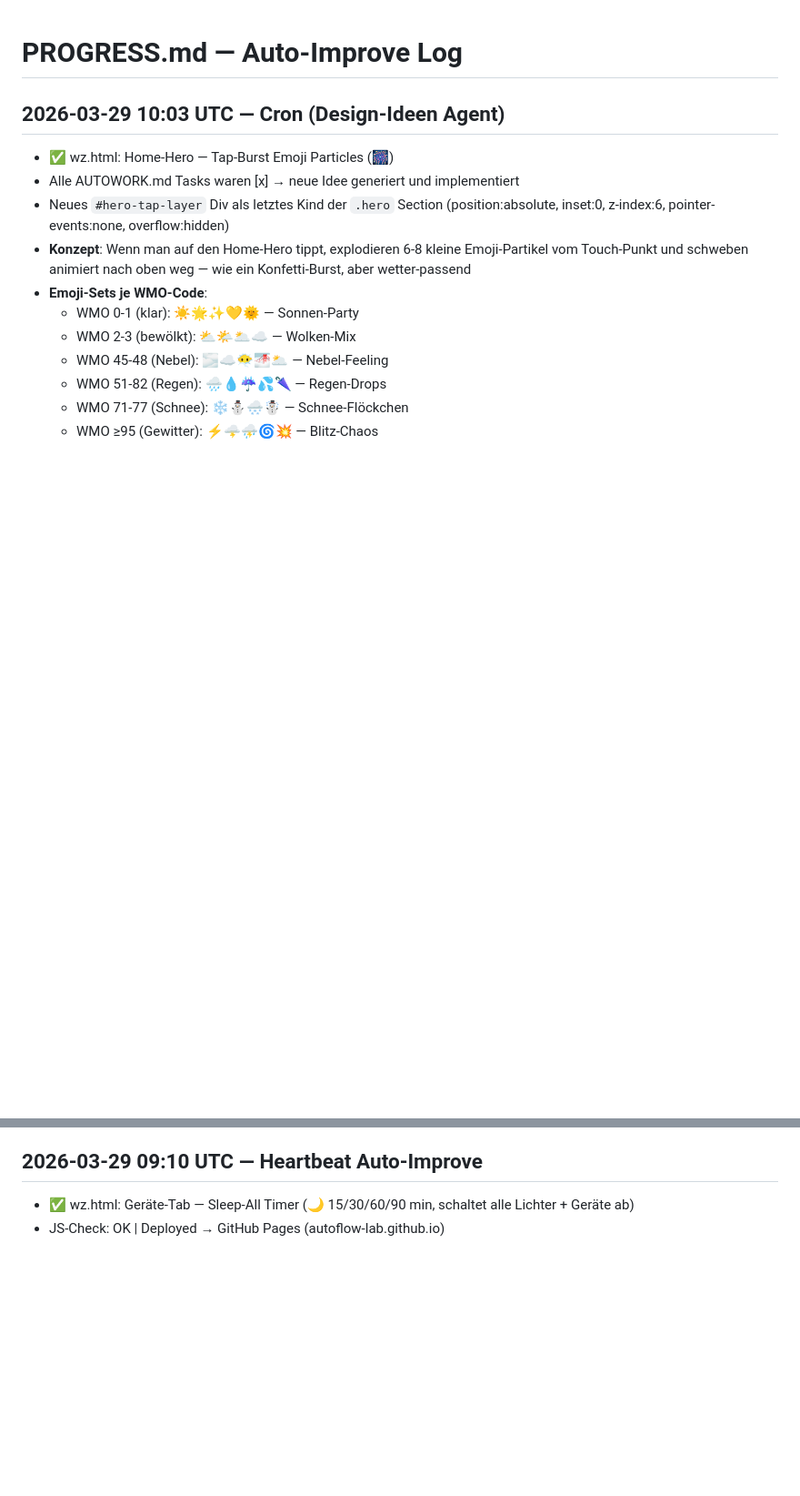
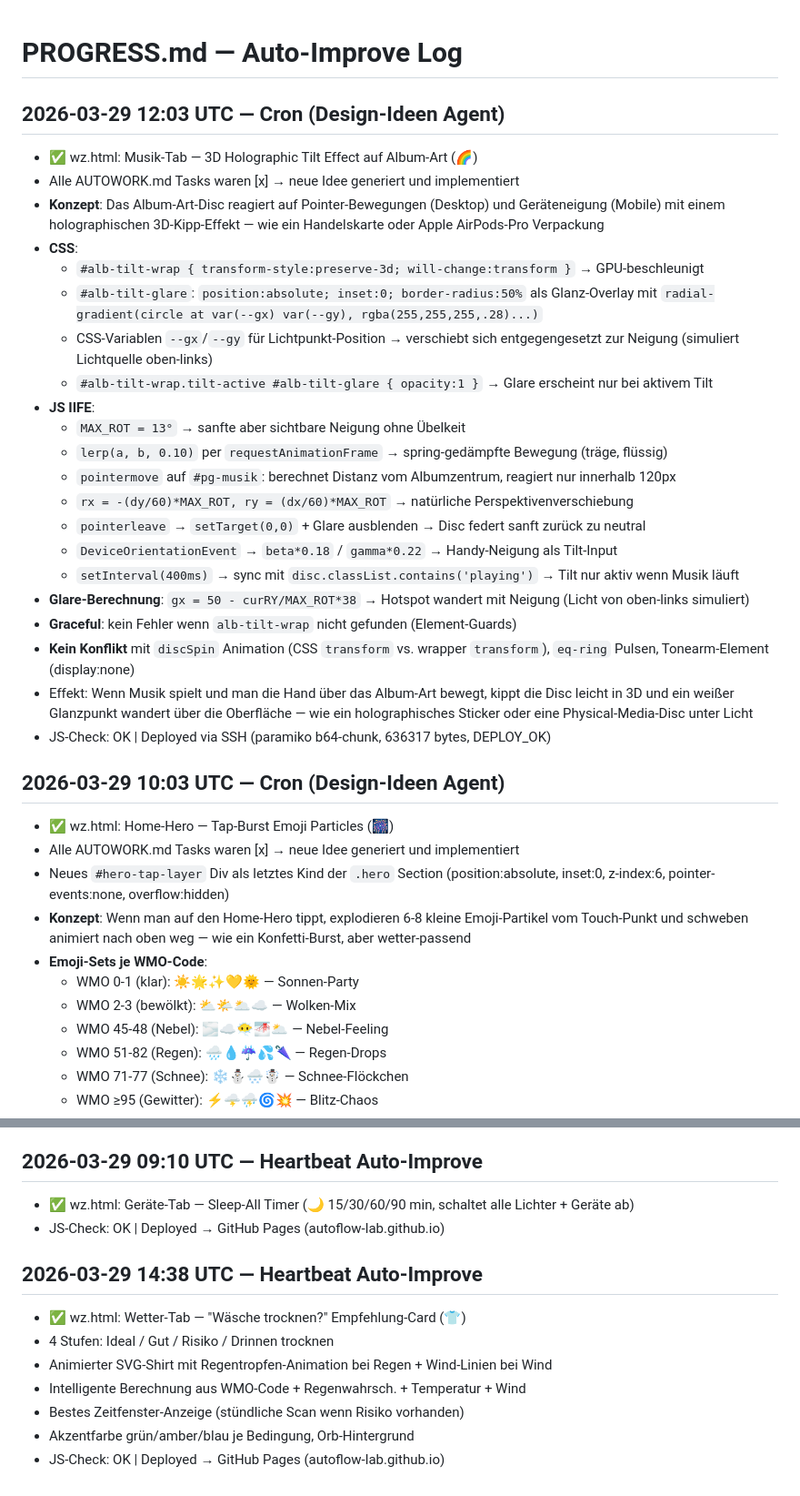
Before and after one commit to autoflow-lab/autoflow-lab.github.io, a Markdown page: projects/fiverr/PROGRESS.md, 2 parts joined by grey strips. Shown at 91% size. Drawn GitHub-style; blank space fills up the shorter version.

Commit message:
chore: update PROGRESS + AUTOWORK for laundry card

```diff
--- a/projects/fiverr/PROGRESS.md
+++ b/projects/fiverr/PROGRESS.md
@@ -1,4 +1,27 @@
 # PROGRESS.md — Auto-Improve Log
+
+## 2026-03-29 12:03 UTC — Cron (Design-Ideen Agent)
+- ✅ wz.html: Musik-Tab — 3D Holographic Tilt Effect auf Album-Art (🌈)
+- Alle AUTOWORK.md Tasks waren [x] → neue Idee generiert und implementiert
+- **Konzept**: Das Album-Art-Disc reagiert auf Pointer-Bewegungen (Desktop) und Geräteneigung (Mobile) mit einem holographischen 3D-Kipp-Effekt — wie ein Handelskarte oder Apple AirPods-Pro Verpackung
+- **CSS**:
+  - `#alb-tilt-wrap { transform-style:preserve-3d; will-change:transform }` → GPU-beschleunigt
+  - `#alb-tilt-glare`: `position:absolute; inset:0; border-radius:50%` als Glanz-Overlay mit `radial-gradient(circle at var(--gx) var(--gy), rgba(255,255,255,.28)...)`
+  - CSS-Variablen `--gx`/`--gy` für Lichtpunkt-Position → verschiebt sich entgegengesetzt zur Neigung (simuliert Lichtquelle oben-links)
+  - `#alb-tilt-wrap.tilt-active #alb-tilt-glare { opacity:1 }` → Glare erscheint nur bei aktivem Tilt
+- **JS IIFE**:
+  - `MAX_ROT = 13°` → sanfte aber sichtbare Neigung ohne Übelkeit
+  - `lerp(a, b, 0.10)` per `requestAnimationFrame` → spring-gedämpfte Bewegung (träge, flüssig)
+  - `pointermove` auf `#pg-musik`: berechnet Distanz vom Albumzentrum, reagiert nur innerhalb 120px
+  - `rx = -(dy/60)*MAX_ROT, ry = (dx/60)*MAX_ROT` → natürliche Perspektivenverschiebung
+  - `pointerleave` → `setTarget(0,0)` + Glare ausblenden → Disc federt sanft zurück zu neutral
+  - `DeviceOrientationEvent` → `beta*0.18` / `gamma*0.22` → Handy-Neigung als Tilt-Input
+  - `setInterval(400ms)` → sync mit `disc.classList.contains('playing')` → Tilt nur aktiv wenn Musik läuft
+- **Glare-Berechnung**: `gx = 50 - curRY/MAX_ROT*38` → Hotspot wandert mit Neigung (Licht von oben-links simuliert)
+- **Graceful**: kein Fehler wenn `alb-tilt-wrap` nicht gefunden (Element-Guards)
+- **Kein Konflikt** mit `discSpin` Animation (CSS `transform` vs. wrapper `transform`), `eq-ring` Pulsen, Tonearm-Element (display:none)
+- Effekt: Wenn Musik spielt und man die Hand über das Album-Art bewegt, kippt die Disc leicht in 3D und ein weißer Glanzpunkt wandert über die Oberfläche — wie ein holographisches Sticker oder eine Physical-Media-Disc unter Licht
+- JS-Check: OK | Deployed via SSH (paramiko b64-chunk, 636317 bytes, DEPLOY_OK)
 
 ## 2026-03-29 10:03 UTC — Cron (Design-Ideen Agent)
 - ✅ wz.html: Home-Hero — Tap-Burst Emoji Particles (🎆)
@@ -2165,3 +2188,12 @@ wz.html v4.1 → v4.2, deploye nach /config/www/wz.html auf 192.168.1.123, git c
 ## 2026-03-29 09:10 UTC — Heartbeat Auto-Improve
 - ✅ wz.html: Geräte-Tab — Sleep-All Timer (🌙 15/30/60/90 min, schaltet alle Lichter + Geräte ab)
 - JS-Check: OK | Deployed → GitHub Pages (autoflow-lab.github.io)
+
+## 2026-03-29 14:38 UTC — Heartbeat Auto-Improve
+- ✅ wz.html: Wetter-Tab — "Wäsche trocknen?" Empfehlung-Card (👕)
+- 4 Stufen: Ideal / Gut / Risiko / Drinnen trocknen
+- Animierter SVG-Shirt mit Regentropfen-Animation bei Regen + Wind-Linien bei Wind
+- Intelligente Berechnung aus WMO-Code + Regenwahrsch. + Temperatur + Wind
+- Bestes Zeitfenster-Anzeige (stündliche Scan wenn Risiko vorhanden)
+- Akzentfarbe grün/amber/blau je Bedingung, Orb-Hintergrund
+- JS-Check: OK | Deployed → GitHub Pages (autoflow-lab.github.io)
```
